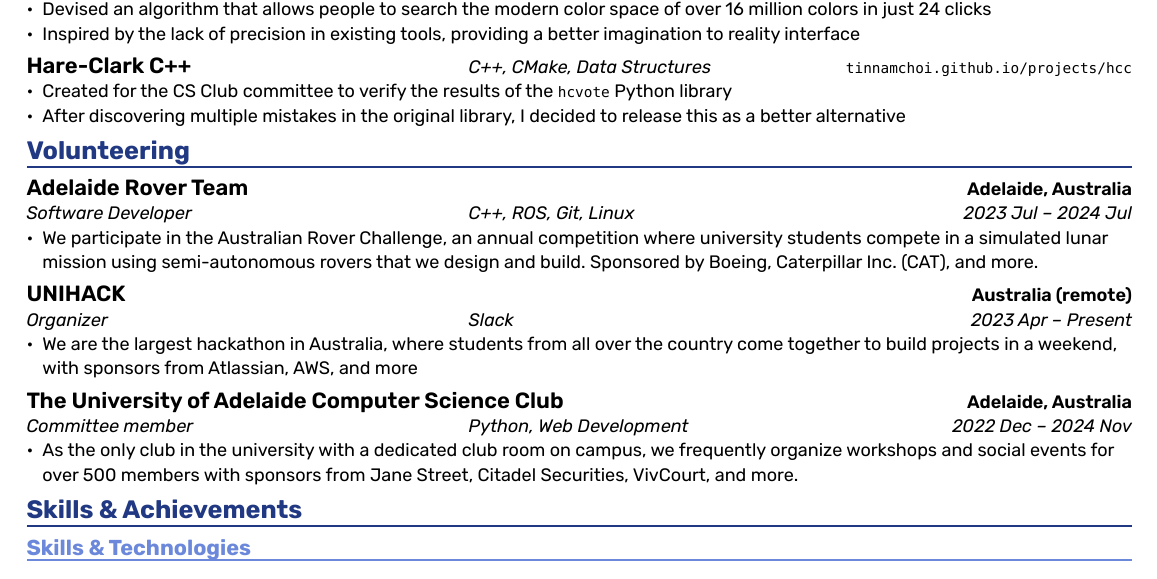
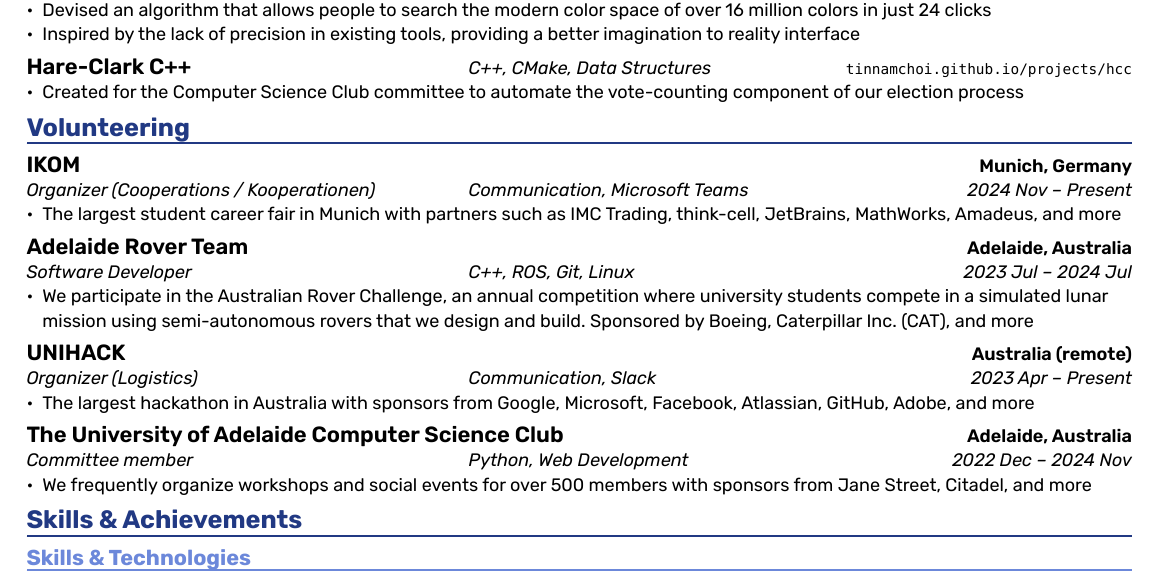
Before and after one commit to tinnamchoi/resumes, a Typst document (src/resume.typ): part of the page, cut so that both start at the same text. The pictures show the PDF file resume.pdf that the author committed with the source.

Commit message:
feat(resume): update volunteering section

```diff
--- a/src/resume.typ
+++ b/src/resume.typ
@@ -97,10 +97,19 @@
   technologies: "C++, CMake, Data Structures",
   project_link: "tinnamchoi.github.io/projects/hcc",
 )
-- Created for the CS Club committee to verify the results of the `hcvote` Python library
-- After discovering multiple mistakes in the original library, I decided to release this as a better alternative
+- Created for the Computer Science Club committee to automate the vote-counting component of our election process
 
 = Volunteering
+
+#experience(
+  company: "IKOM",
+  role: "Organizer (Cooperations / Kooperationen)",
+  location: "Munich, Germany",
+  technologies: "Communication, Microsoft Teams",
+  from: "2024 Nov",
+  to: "Present",
+)
+- The largest student career fair in Munich with partners such as IMC Trading, think-cell, JetBrains, MathWorks, Amadeus, and more
 
 #experience(
   company: "Adelaide Rover Team",
@@ -110,17 +119,17 @@
   from: "2023 Jul",
   to: "2024 Jul",
 )
-- We participate in the Australian Rover Challenge, an annual competition where university students compete in a simulated lunar mission using semi-autonomous rovers that we design and build. Sponsored by Boeing, Caterpillar Inc. (CAT), and more.
+- We participate in the Australian Rover Challenge, an annual competition where university students compete in a simulated lunar mission using semi-autonomous rovers that we design and build. Sponsored by Boeing, Caterpillar Inc. (CAT), and more
 
 #experience(
   company: "UNIHACK",
-  role: "Organizer",
+  role: "Organizer (Logistics)",
   location: "Australia (remote)",
-  technologies: "Slack",
+  technologies: "Communication, Slack",
   from: "2023 Apr",
   to: "Present",
 )
-- We are the largest hackathon in Australia, where students from all over the country come together to build projects in a weekend, with sponsors from Atlassian, AWS, and more
+- The largest hackathon in Australia with sponsors from Google, Microsoft, Facebook, Atlassian, GitHub, Adobe, and more
 
 #experience(
   company: "The University of Adelaide Computer Science Club",
@@ -130,7 +139,7 @@
   from: "2022 Dec",
   to: "2024 Nov",
 )
-- As the only club in the university with a dedicated club room on campus, we frequently organize workshops and social events for over 500 members with sponsors from Jane Street, Citadel Securities, VivCourt, and more.
+- We frequently organize workshops and social events for over 500 members with sponsors from Jane Street, Citadel, and more
 
 = Skills & Achievements
 
```
Also changed, not shown: resume.pdf.
